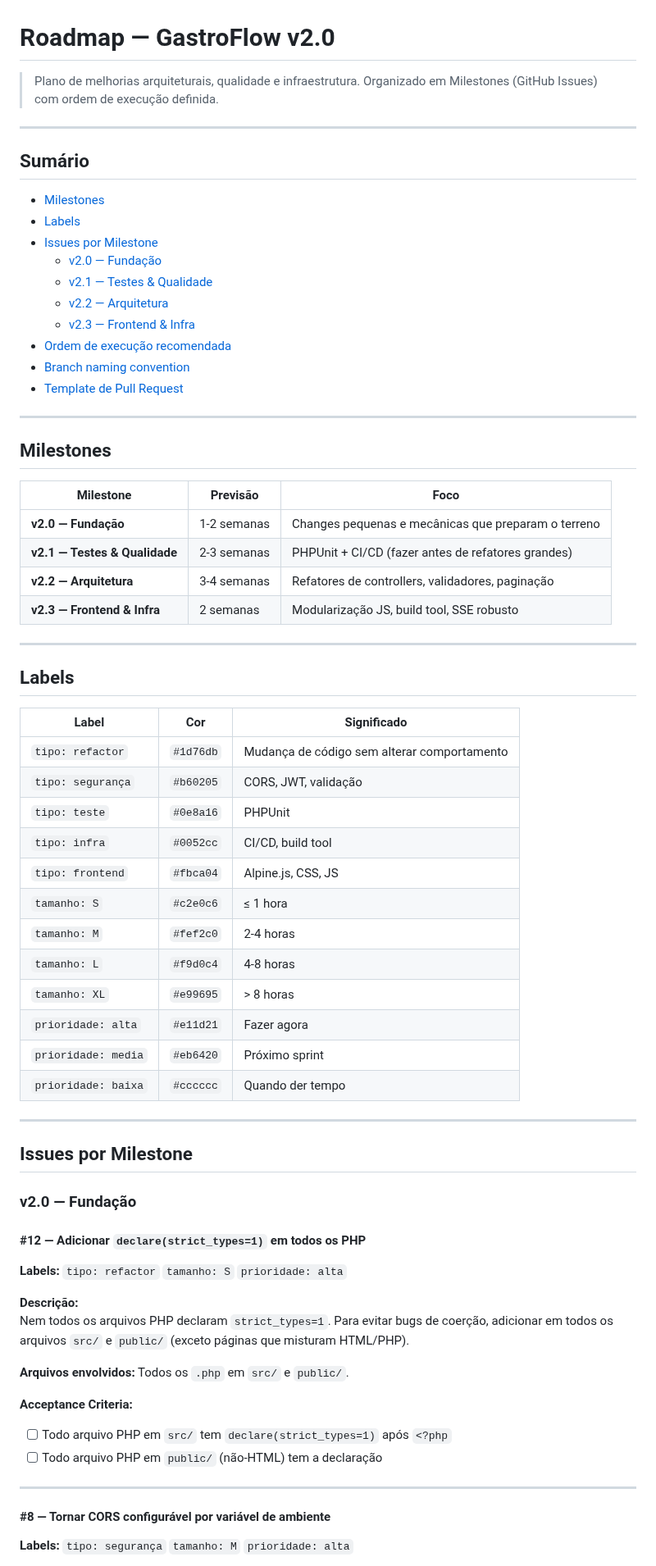
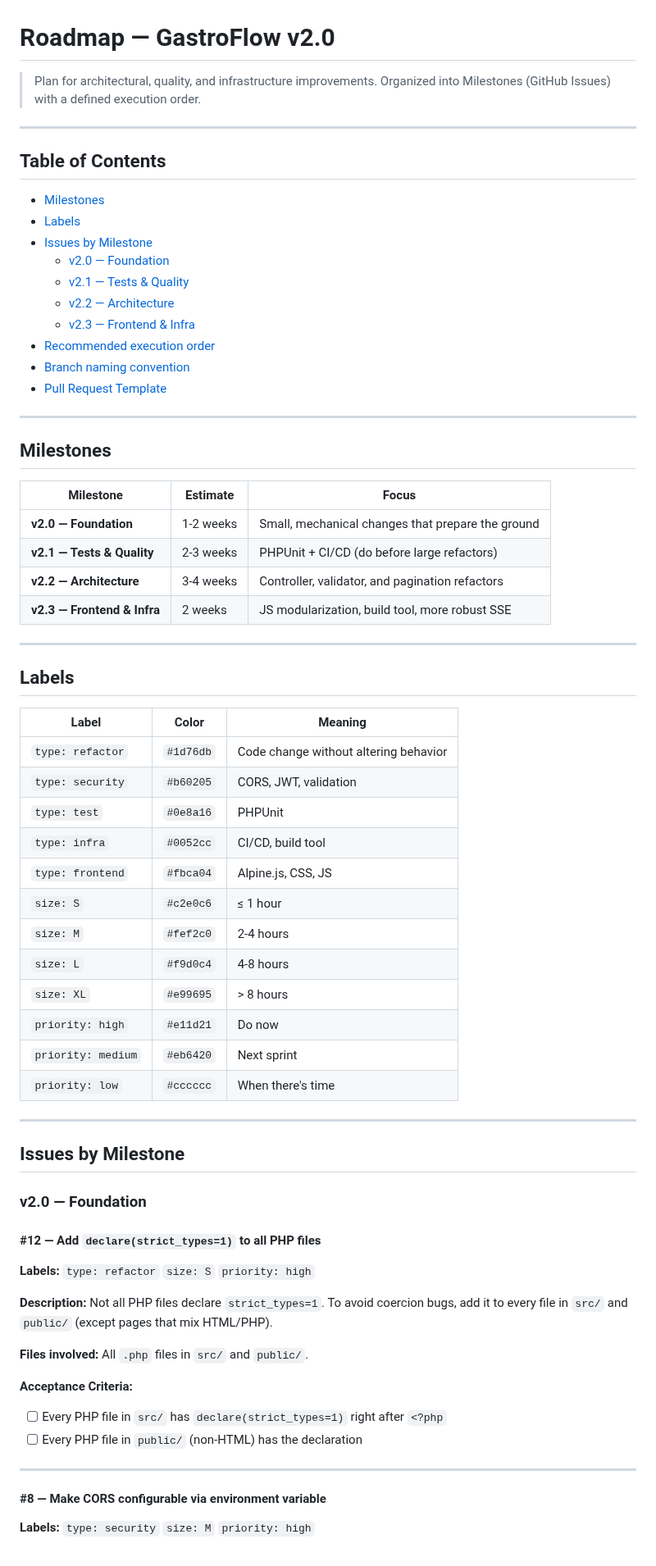
Before and after one commit to FocusEvenGitHub/GastroFlow, a Markdown page: docs/ROADMAP.md, the part around one of its changes. Shown at 82% size. Drawn GitHub-style.

```diff
--- a/docs/ROADMAP.md
+++ b/docs/ROADMAP.md
@@ -1,75 +1,75 @@
 # Roadmap — GastroFlow v2.0
 
-> Plano de melhorias arquiteturais, qualidade e infraestrutura.
-> Organizado em Milestones (GitHub Issues) com ordem de execução definida.
+> Plan for architectural, quality, and infrastructure improvements.
+> Organized into Milestones (GitHub Issues) with a defined execution order.
 
 ---
 
-## Sumário
+## Table of Contents
 
 - [Milestones](#milestones)
 - [Labels](#labels)
-- [Issues por Milestone](#issues-por-milestone)
-  - [v2.0 — Fundação](#v20--fundação)
-  - [v2.1 — Testes & Qualidade](#v21--testes--qualidade)
-  - [v2.2 — Arquitetura](#v22--arquitetura)
+- [Issues by Milestone](#issues-by-milestone)
+  - [v2.0 — Foundation](#v20--foundation)
+  - [v2.1 — Tests & Quality](#v21--tests--quality)
+  - [v2.2 — Architecture](#v22--architecture)
   - [v2.3 — Frontend & Infra](#v23--frontend--infra)
-- [Ordem de execução recomendada](#ordem-de-execução-recomendada)
+- [Recommended execution order](#recommended-execution-order)
 - [Branch naming convention](#branch-naming-convention)
-- [Template de Pull Request](#template-de-pull-request)
+- [Pull Request Template](#pull-request-template)
 
 ---
 
 ## Milestones
 
-| Milestone | Previsão | Foco |
+| Milestone | Estimate | Focus |
 |---|---|---|
-| **v2.0 — Fundação** | 1-2 semanas | Changes pequenas e mecânicas que preparam o terreno |
-| **v2.1 — Testes & Qualidade** | 2-3 semanas | PHPUnit + CI/CD (fazer antes de refatores grandes) |
-| **v2.2 — Arquitetura** | 3-4 semanas | Refatores de controllers, validadores, paginação |
-| **v2.3 — Frontend & Infra** | 2 semanas | Modularização JS, build tool, SSE robusto |
+| **v2.0 — Foundation** | 1-2 weeks | Small, mechanical changes that prepare the ground |
+| **v2.1 — Tests & Quality** | 2-3 weeks | PHPUnit + CI/CD (do before large refactors) |
+| **v2.2 — Architecture** | 3-4 weeks | Controller, validator, and pagination refactors |
+| **v2.3 — Frontend & Infra** | 2 weeks | JS modularization, build tool, more robust SSE |
 
 ---
 
 ## Labels
 
-| Label | Cor | Significado |
+| Label | Color | Meaning |
 |---|---|---|
-| `tipo: refactor` | `#1d76db` | Mudança de código sem alterar comportamento |
-| `tipo: segurança` | `#b60205` | CORS, JWT, validação |
-| `tipo: teste` | `#0e8a16` | PHPUnit |
-| `tipo: infra` | `#0052cc` | CI/CD, build tool |
-| `tipo: frontend` | `#fbca04` | Alpine.js, CSS, JS |
-| `tamanho: S` | `#c2e0c6` | ≤ 1 hora |
-| `tamanho: M` | `#fef2c0` | 2-4 horas |
-| `tamanho: L` | `#f9d0c4` | 4-8 horas |
-| `tamanho: XL` | `#e99695` | > 8 horas |
-| `prioridade: alta` | `#e11d21` | Fazer agora |
-| `prioridade: media` | `#eb6420` | Próximo sprint |
-| `prioridade: baixa` | `#cccccc` | Quando der tempo |
+| `type: refactor` | `#1d76db` | Code change without altering behavior |
+| `type: security` | `#b60205` | CORS, JWT, validation |
+| `type: test` | `#0e8a16` | PHPUnit |
+| `type: infra` | `#0052cc` | CI/CD, build tool |
+| `type: frontend` | `#fbca04` | Alpine.js, CSS, JS |
+| `size: S` | `#c2e0c6` | ≤ 1 hour |
+| `size: M` | `#fef2c0` | 2-4 hours |
+| `size: L` | `#f9d0c4` | 4-8 hours |
+| `size: XL` | `#e99695` | > 8 hours |
+| `priority: high` | `#e11d21` | Do now |
+| `priority: medium` | `#eb6420` | Next sprint |
+| `priority: low` | `#cccccc` | When there's time |
 
 ---
 
-## Issues por Milestone
+## Issues by Milestone
 
-### v2.0 — Fundação
+### v2.0 — Foundation
 
-#### #12 — Adicionar `declare(strict_types=1)` em todos os PHP
+#### #12 — Add `declare(strict_types=1)` to all PHP files
 
-**Labels:** `tipo: refactor` `tamanho: S` `prioridade: alta`
+**Labels:** `type: refactor` `size: S` `priority: high`
 
-**Descrição:**
-Nem todos os arquivos PHP declaram `strict_types=1`. Para evitar bugs de coerção, adicionar em todos os arquivos `src/` e `public/` (exceto páginas que misturam HTML/PHP).
+**Description:**
+Not all PHP files declare `strict_types=1`. To avoid coercion bugs, add it to every file in `src/` and `public/` (except pages that mix HTML/PHP).
 
-**Arquivos envolvidos:** Todos os `.php` em `src/` e `public/`.
+**Files involved:** All `.php` files in `src/` and `public/`.
 
 **Acceptance Criteria:**
-- [ ] Todo arquivo PHP em `src/` tem `declare(strict_types=1)` após `<?php`
-- [ ] Todo arquivo PHP em `public/` (não-HTML) tem a declaração
+- [ ] Every PHP file in `src/` has `declare(strict_types=1)` right after `<?php`
+- [ ] Every PHP file in `public/` (non-HTML) has the declaration
 
 ---
 
-#### #8 — Tornar CORS configurável por variável de ambiente
+#### #8 — Make CORS configurable via environment variable
 
-**Labels:** `tipo: segurança` `tamanho: M` `prioridade: alta`
+**Labels:** `type: security` `size: M` `priority: high`
 
```
Also changed, not shown: other parts of docs/ROADMAP.md (+167 -167 lines), docs/COMMIT_CONVENTION.md (+70 -68 lines).
